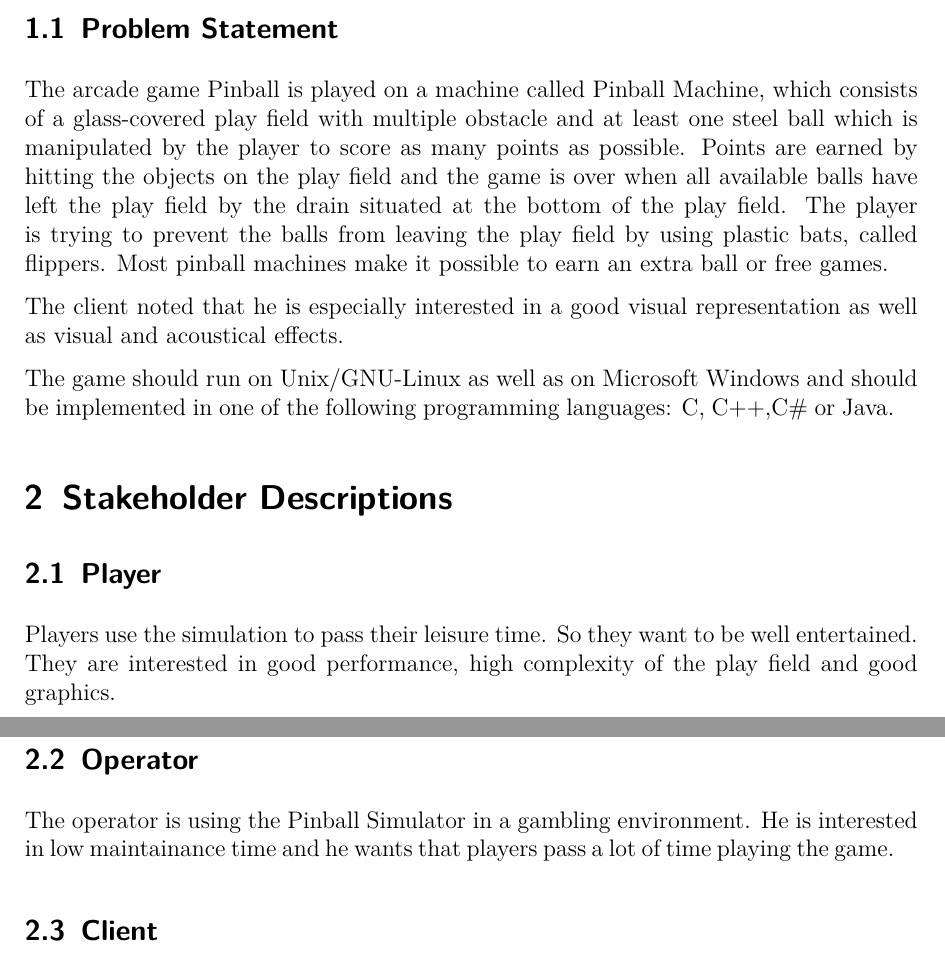
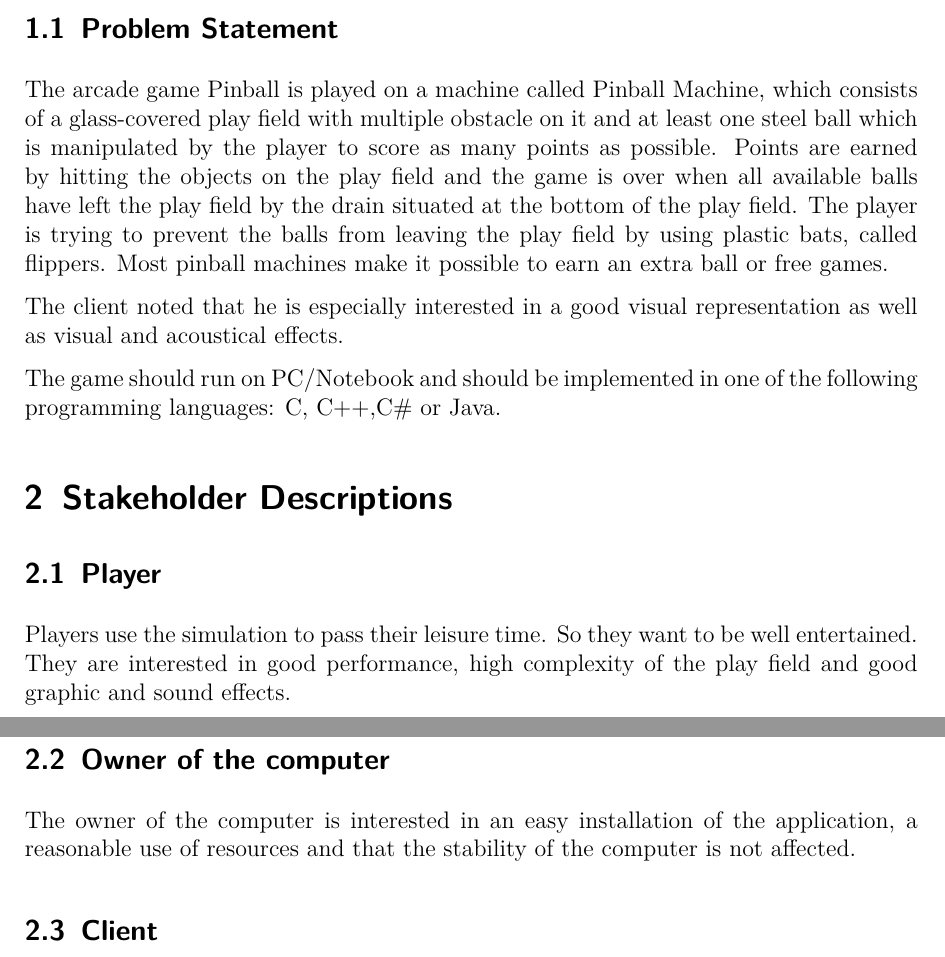
Before and after one commit to boskoop/comet-pinball, a LaTeX document (doc/src/vision.tex): two parts of pages 2 and 3 of 3, joined at a grey line, cut so that both start at the same text. Compiled offline with pdfLaTeX.

Commit message:
removed operator stakeholder and added owner of computer as a new stakeholder

```diff
--- a/doc/src/vision.tex
+++ b/doc/src/vision.tex
@@ -29,22 +29,28 @@ We envision a simulation of a pinball machine running on a computer. The simulat
 
 \subsection{Problem Statement}
 
-The arcade game Pinball is played on a machine called Pinball Machine, which consists of a glass-covered play field with multiple obstacle and at least one steel ball which is manipulated by the player to score as many points as possible. Points are earned by hitting the objects on the play field and the game is over when all available balls have left the play field by the drain situated at the bottom of the play field. The player is trying to prevent the balls from leaving the play field by using plastic bats, called flippers. Most pinball machines make it possible to earn an extra ball or free games.
+The arcade game Pinball is played on a machine called Pinball Machine, which consists of a glass-covered play field with multiple obstacle on it and at least one steel ball which is manipulated by the player to score as many points as possible. Points are earned by hitting the objects on the play field and the game is over when all available balls have left the play field by the drain situated at the bottom of the play field. The player is trying to prevent the balls from leaving the play field by using plastic bats, called flippers. Most pinball machines make it possible to earn an extra ball or free games.
 
 The client noted that he is especially interested in a good visual representation as well as visual and acoustical effects.
 
-The game should run on Unix/GNU-Linux as well as on Microsoft Windows and should be implemented in one of the following programming languages: C, C++,C\# or Java.
+The game should run on PC/Notebook and should be implemented in one of the following programming languages: C, C++,C\# or Java.
 
 
 \section{Stakeholder Descriptions}
 
 \subsection{Player}
 
-Players use the simulation to pass their leisure time. So they want to be well entertained. They are interested in good performance, high complexity of the play field and good graphics.
+Players use the simulation to pass their leisure time. So they want to be well entertained. They are interested in good performance, high complexity of the play field and good graphic and sound effects.
 
-\subsection{Operator}
 
-The operator is using the Pinball Simulator in a gambling environment. He is interested in low maintainance time and he wants that players pass a lot of time playing the game.
+
+\subsection{Owner of the computer}
+
+The owner of the computer is interested in an easy installation of the application, a reasonable use of resources and that the stability of the computer is not affected.
+
+%\subsection{Operator}
+
+%The operator is using the Pinball Simulator in a gambling environment. He is interested in low maintainance %time and he wants that players pass a lot of time playing the game.
 
 \subsection{Client}
 
```
